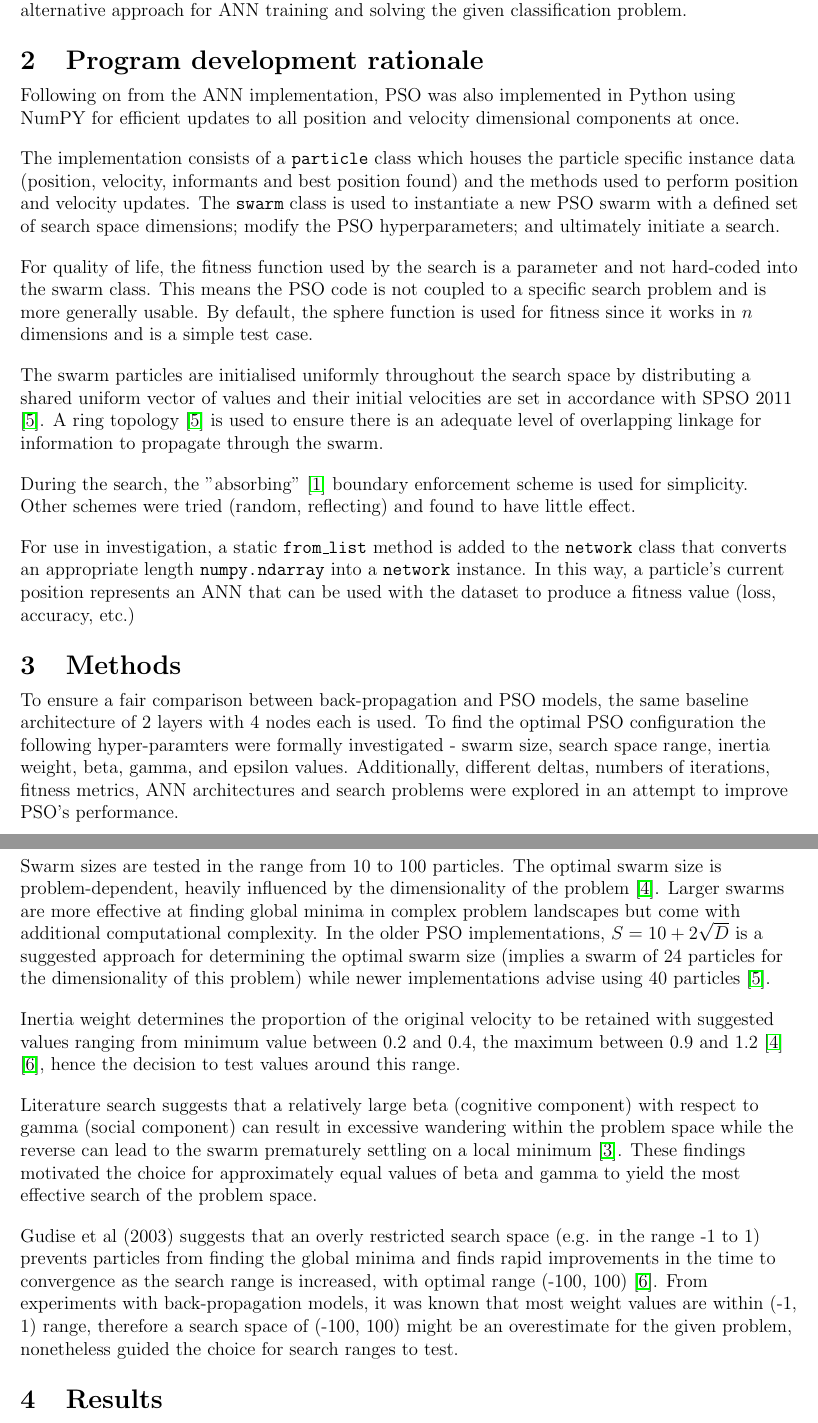
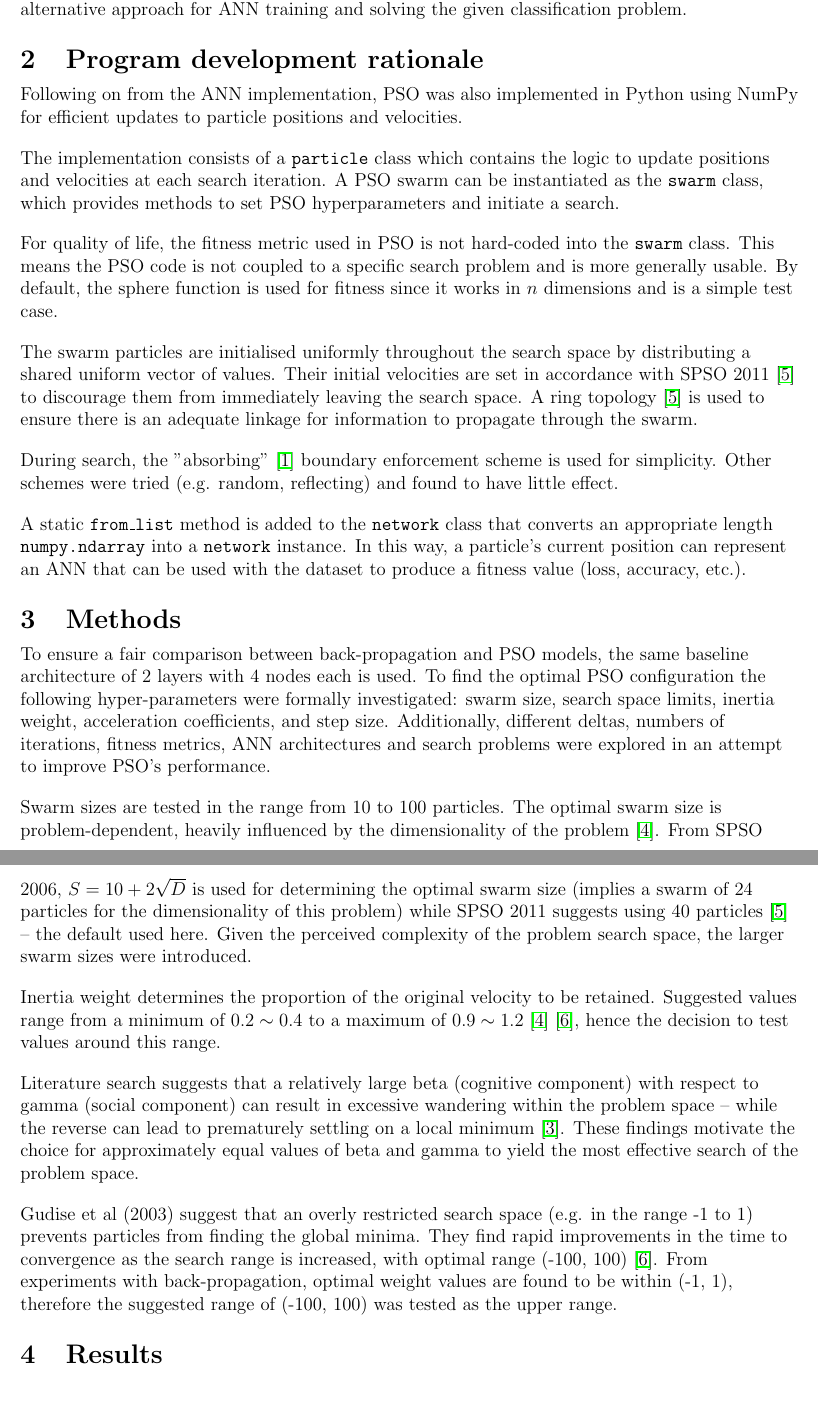
Before and after one commit to kymckay/f21bc-coursework, a LaTeX document (pso_report.tex): two parts of pages 1 and 2 of 5, joined at a grey line, cut so that both start at the same text, the shorter picture padded with empty space. Compiled offline with pdfLaTeX.

Commit message:
Review PSO report

```diff
--- a/pso_report.tex
+++ b/pso_report.tex
@@ -42,57 +42,59 @@ The following specifies the implementation of a particle swarm
 optimisation (PSO) algorithm and its subsequent use in training an
 artificial neural network (ANN) to fit a binary classification dataset.
 PSO hyperparameters are investigated in an effort to improve search
-space exploration and thus classification performance. Finally, PSO is compared to back-propagation as an alternative approach for ANN training and solving the given classification problem.
+space exploration and thus classification performance. Finally, PSO is
+compared to back-propagation as an alternative approach for ANN training
+and solving the given classification problem.
 
 \vspace{-1.5em}
 \section{Program development rationale}
 \vspace{-1.5em}
 
 Following on from the ANN implementation, PSO was also implemented in
-Python using NumPY for efficient updates to all position and velocity
-dimensional components at once.
+Python using NumPy for efficient updates to particle positions and velocities.
 
-The implementation consists of a \texttt{particle} class which houses the
-particle specific instance data (position, velocity, informants and best position found) and the
-methods used to perform position and velocity updates. The \texttt{swarm}
-class is used to instantiate a new PSO swarm with a defined set of search space
-dimensions; modify the PSO hyperparameters; and ultimately initiate a search.
+The implementation consists of a \texttt{particle} class which contains
+the logic to update positions and velocities at each search iteration.
+A PSO swarm can be instantiated as the \texttt{swarm} class, which provides
+methods to set PSO hyperparameters and initiate a search.
 
-For quality of life, the fitness function used by the search is a parameter
-and not hard-coded into the swarm class. This means the PSO code is not coupled
-to a specific search problem and is more generally usable. By default,
-the sphere function is used for fitness since it works in \(n\) dimensions
+For quality of life, the fitness metric used in PSO is not hard-coded
+into the \texttt{swarm} class. This means the PSO code is not coupled to
+a specific search problem and is more generally usable. By default, the
+sphere function is used for fitness since it works in \(n\) dimensions
 and is a simple test case.
 
 The swarm particles are initialised uniformly throughout the search space
-by distributing a shared uniform vector of values and their initial velocities
-are set in accordance with SPSO 2011 \cite{Clerc}. A ring topology \cite{Clerc} is used to ensure
-there is an adequate level of overlapping linkage for information to propagate through
+by distributing a shared uniform vector of values. Their initial velocities
+are set in accordance with SPSO 2011 \cite{Clerc} to discourage them from
+immediately leaving the search space. A ring topology \cite{Clerc} is used to
+ensure there is an adequate linkage for information to propagate through
 the swarm.
 
-During the search, the "absorbing" \cite{Chu} boundary enforcement scheme is used
-for simplicity. Other schemes were tried (random, reflecting) and found to have
-little effect.
+During search, the "absorbing" \cite{Chu} boundary enforcement scheme is used
+for simplicity. Other schemes were tried (e.g. random, reflecting) and
+found to have little effect.
 
-For use in investigation, a static \texttt{from\_list} method is added to
-the \texttt{network} class that converts an appropriate length \texttt{numpy.ndarray}
+A static \texttt{from\_list} method is added to the \texttt{network}
+class that converts an appropriate length \texttt{numpy.ndarray}
 into a \texttt{network} instance. In this way, a particle's current position
-represents an ANN that can be used with the dataset to produce a fitness value (loss, accuracy, etc.)
+can represent an ANN that can be used with the dataset to produce a
+fitness value (loss, accuracy, etc.).
 
 
 \vspace{-1.5em}
 \section{Methods}
 \vspace{-1.5em}
 
-To ensure a fair comparison between back-propagation and PSO models, the same baseline architecture of 2 layers with 4 nodes each is used. To find the optimal PSO configuration the following hyper-paramters were formally investigated - swarm size, search space range, inertia weight, beta, gamma, and epsilon values. Additionally, different deltas, numbers of iterations, fitness metrics, ANN architectures and search problems were explored in an attempt to improve PSO's performance.
+To ensure a fair comparison between back-propagation and PSO models, the same baseline architecture of 2 layers with 4 nodes each is used. To find the optimal PSO configuration the following hyper-parameters were formally investigated: swarm size, search space limits, inertia weight, acceleration coefficients, and step size. Additionally, different deltas, numbers of iterations, fitness metrics, ANN architectures and search problems were explored in an attempt to improve PSO's performance.
 
-Swarm sizes are tested in the range from 10 to 100 particles. The optimal swarm size is problem-dependent, heavily influenced by the dimensionality of the problem \cite{Razee}. Larger swarms are more effective at finding global minima in complex problem landscapes but come with additional computational complexity. In the older PSO implementations, \(S = 10 + 2\sqrt{D}\) is a suggested approach for determining the optimal swarm size (implies a swarm of 24 particles for the dimensionality of this problem) while newer implementations advise using 40 particles \cite{Clerc}.
+Swarm sizes are tested in the range from 10 to 100 particles. The optimal swarm size is problem-dependent, heavily influenced by the dimensionality of the problem \cite{Razee}. From SPSO 2006, \(S = 10 + 2\sqrt{D}\) is used for determining the optimal swarm size (implies a swarm of 24 particles for the dimensionality of this problem) while SPSO 2011 suggests using 40 particles \cite{Clerc} -- the default used here. Given the perceived complexity of the problem search space, the larger swarm sizes were introduced.
 
-Inertia weight determines the proportion of the original velocity to be retained with suggested values ranging from minimum value between 0.2 and 0.4, the maximum between 0.9 and 1.2 \cite{Razee} \cite{Gudise}, hence the decision to test values around this range.
+Inertia weight determines the proportion of the original velocity to be retained. Suggested values range from a minimum of \(0.2\sim0.4\) to a maximum of \(0.9\sim1.2\) \cite{Razee} \cite{Gudise}, hence the decision to test values around this range.
 
-Literature search suggests that a relatively large beta (cognitive component) with respect to gamma (social component) can result in excessive wandering within the problem space while the reverse  can lead to the swarm prematurely settling on a local minimum \cite{Kennedy}. These findings motivated the choice for approximately equal values of beta and gamma to yield the most effective search of the problem space.
+Literature search suggests that a relatively large beta (cognitive component) with respect to gamma (social component) can result in excessive wandering within the problem space -- while the reverse can lead to prematurely settling on a local minimum \cite{Kennedy}. These findings motivate the choice for approximately equal values of beta and gamma to yield the most effective search of the problem space.
 
-Gudise et al (2003) suggests that an overly restricted search space (e.g. in the range -1 to 1) prevents particles from finding the global minima and finds rapid improvements in the time to convergence as the search range is increased, with optimal range (-100, 100) \cite{Gudise}. From experiments with back-propagation models, it was known that most weight values are within (-1, 1) range, therefore a search space of (-100, 100) might be an overestimate for the given problem, nonetheless guided the choice for search ranges to test.
+Gudise et al (2003) suggest that an overly restricted search space (e.g. in the range -1 to 1) prevents particles from finding the global minima. They find rapid improvements in the time to convergence as the search range is increased, with optimal range (-100, 100) \cite{Gudise}. From experiments with back-propagation, optimal weight values are found to be within (-1, 1), therefore the suggested range of (-100, 100) was tested as the upper range.
 
 \vspace{-1.5em}
 \section{Results}
```
Also changed, not shown: pso_report.tex (26 more changed lines).
